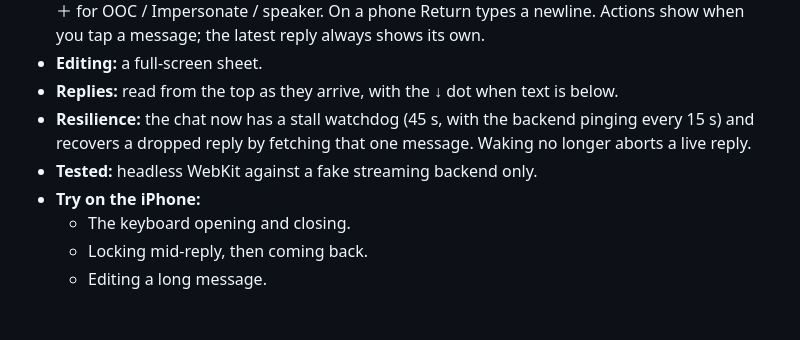
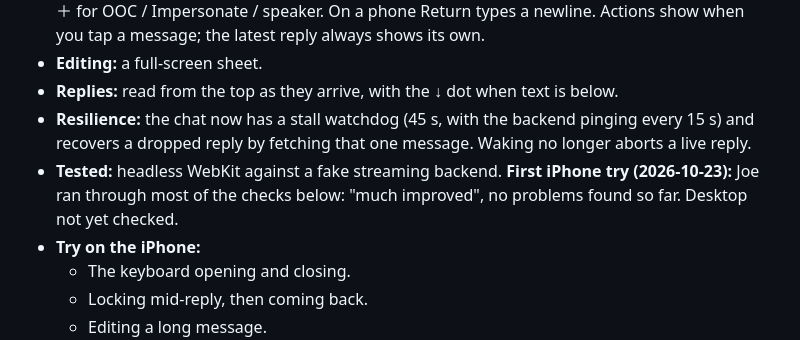
Before and after one commit to zebede1980/CardGenV2, a Markdown page: STATUS.md, the part around the change. GitHub-like rendering; blank space fills up the shorter version.

Commit message:
chore: Roleplay Chat rebuild first iPhone try in STATUS
Co-Authored-By: Claude Opus 5.5 <noreply@anthropic.com>
Claude-Session: https://claude.ai/code/session_011pQyP4oxcecjGSRUdx5UWr

```diff
--- a/STATUS.md
+++ b/STATUS.md
@@ -301,7 +301,8 @@ covers the details.
 - **Replies:** read from the top as they arrive, with the ↓ dot when text is below.
 - **Resilience:** the chat now has a stall watchdog (45 s, with the backend pinging every 15 s)
   and recovers a dropped reply by fetching that one message. Waking no longer aborts a live reply.
-- **Tested:** headless WebKit against a fake streaming backend only.
+- **Tested:** headless WebKit against a fake streaming backend. **First iPhone try (2026-10-23):** Joe ran
+  through most of the checks below: "much improved", no problems found so far. Desktop not yet checked.
 - **Try on the iPhone:**
   - The keyboard opening and closing.
   - Locking mid-reply, then coming back.
```
